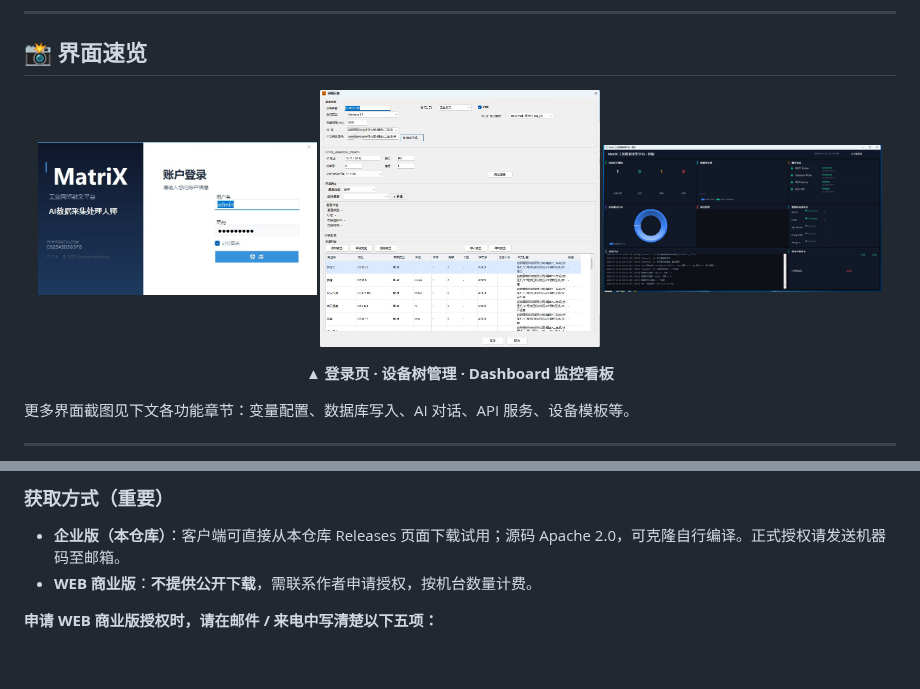
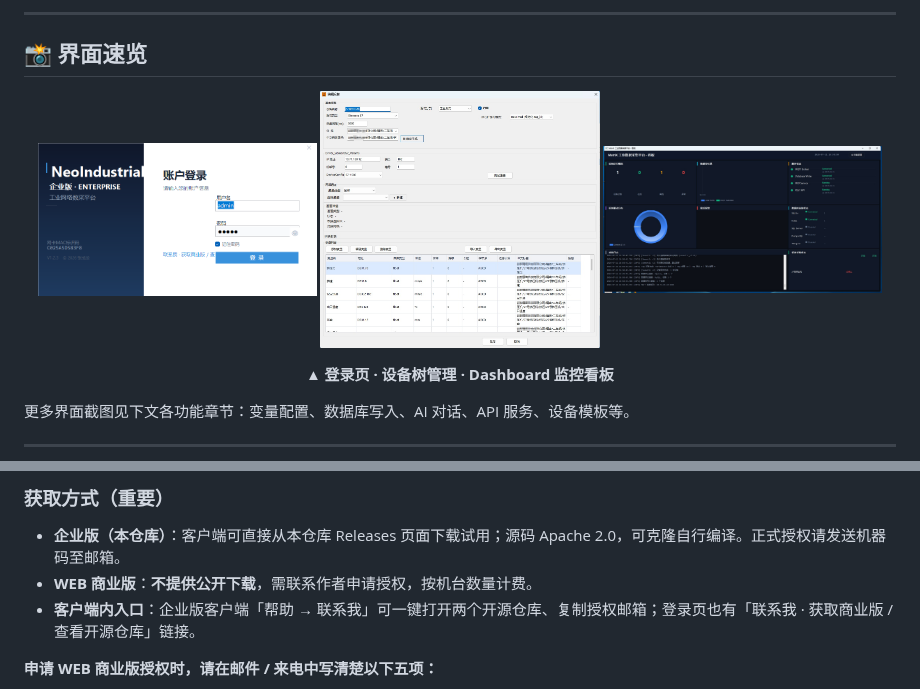
Before and after one commit to 18354356258/NeoIndustrial, a Markdown page: README.md, 2 parts joined by grey strips. GitHub-like rendering; pictures changed too: picture/登录页.png; blank space fills up the shorter version.

```diff
--- a/README.md
+++ b/README.md
@@ -621,6 +621,7 @@ GET /api/status                               # 系统状态
 
 - **企业版（本仓库）**：客户端可直接从本仓库 Releases 页面下载试用；源码 Apache 2.0，可克隆自行编译。正式授权请发送机器码至邮箱。
 - **WEB 商业版**：**不提供公开下载**，需联系作者申请授权，按机台数量计费。
+- **客户端内入口**：企业版客户端「帮助 → 联系我」可一键打开两个开源仓库、复制授权邮箱；登录页也有「联系我 · 获取商业版 / 查看开源仓库」链接。
 
 **申请 WEB 商业版授权时，请在邮件 / 来电中写清楚以下五项：**
 
```
Also changed, not shown: README.en.md (+1 -0 lines), 14 other files.
